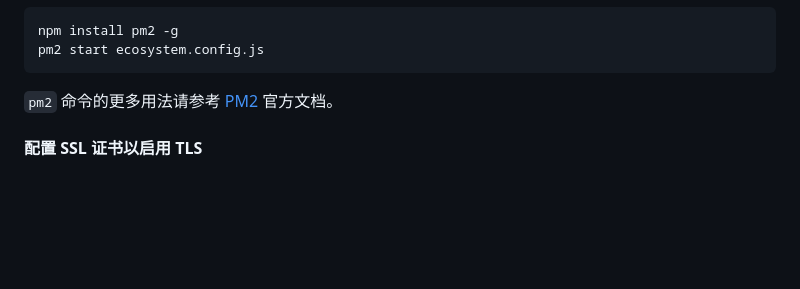
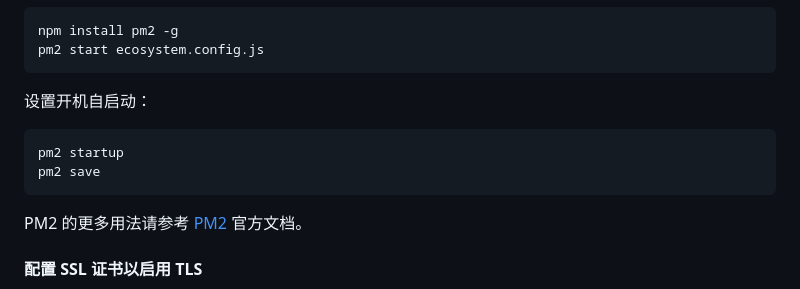
Before and after one commit to totravel/shadowsocks-ws, a Markdown page: README.md, the part around the change. GitHub-like rendering; blank space fills up the shorter version.

````diff
--- a/README.md
+++ b/README.md
@@ -70,7 +70,14 @@ npm install pm2 -g
 pm2 start ecosystem.config.js
 ```
 
-`pm2` 命令的更多用法请参考 [PM2][pm2] 官方文档。
+设置开机自启动：
+
+```bash
+pm2 startup
+pm2 save
+```
+
+PM2 的更多用法请参考 [PM2][pm2] 官方文档。
 
 #### 配置 SSL 证书以启用 TLS
 
````
